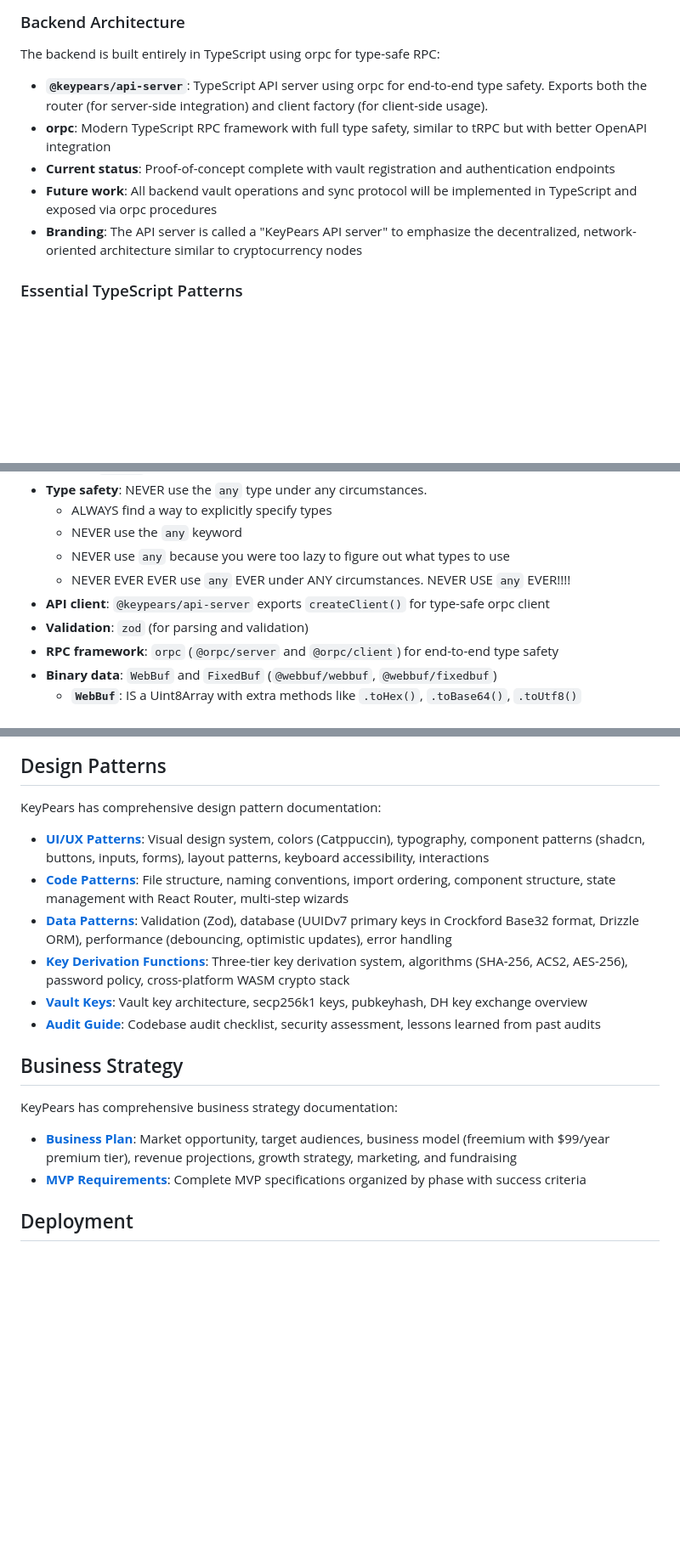
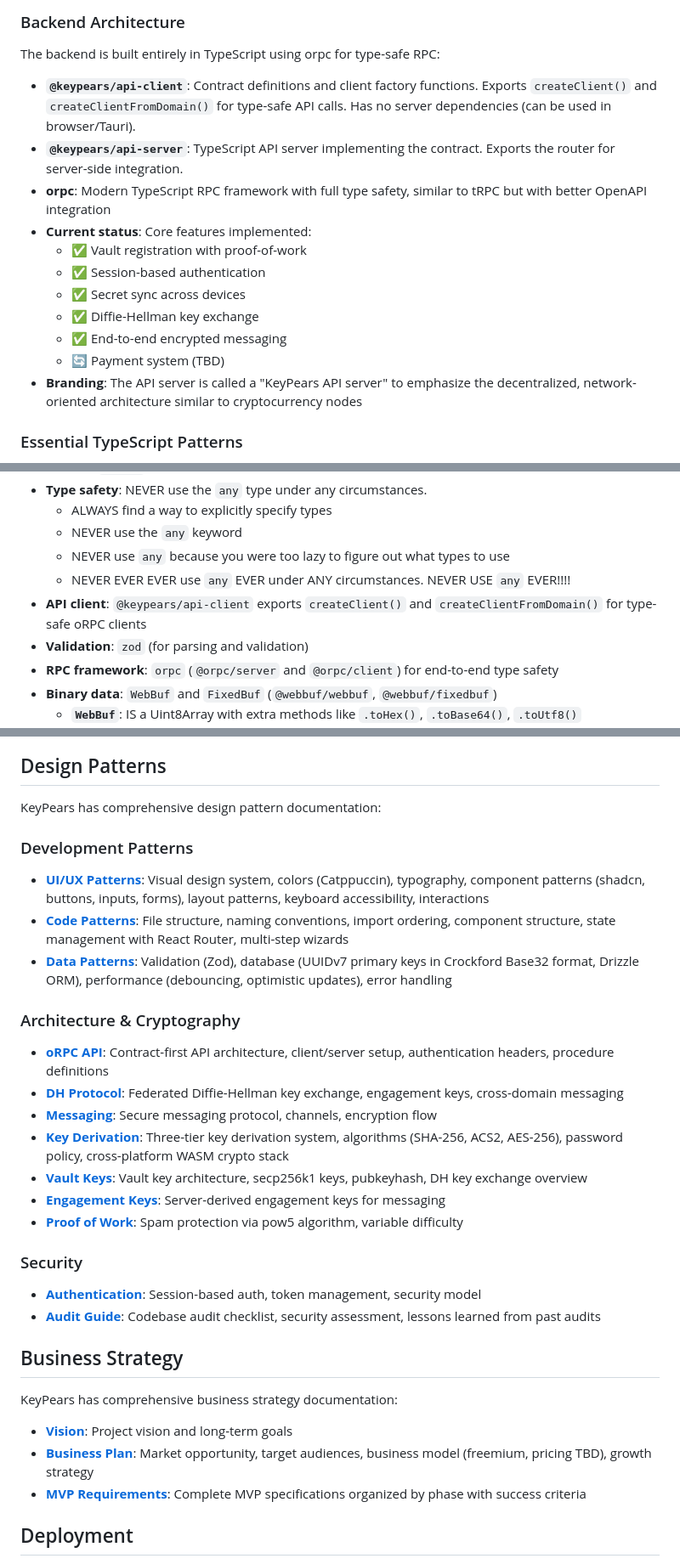
Before and after one commit to keypears/keypears, a Markdown page: AGENTS.md, 3 parts joined by grey strips. Shown at 85% size. Drawn GitHub-style; blank space fills up the shorter version.

```diff
--- a/AGENTS.md
+++ b/AGENTS.md
@@ -165,15 +168,20 @@ needed.
 
 The backend is built entirely in TypeScript using orpc for type-safe RPC:
 
-- **`@keypears/api-server`**: TypeScript API server using orpc for end-to-end
-  type safety. Exports both the router (for server-side integration) and client
-  factory (for client-side usage).
+- **`@keypears/api-client`**: Contract definitions and client factory functions.
+  Exports `createClient()` and `createClientFromDomain()` for type-safe API
+  calls. Has no server dependencies (can be used in browser/Tauri).
+- **`@keypears/api-server`**: TypeScript API server implementing the contract.
+  Exports the router for server-side integration.
 - **orpc**: Modern TypeScript RPC framework with full type safety, similar to
   tRPC but with better OpenAPI integration
-- **Current status**: Proof-of-concept complete with vault registration and
-  authentication endpoints
-- **Future work**: All backend vault operations and sync protocol will be
-  implemented in TypeScript and exposed via orpc procedures
+- **Current status**: Core features implemented:
+  - ✅ Vault registration with proof-of-work
+  - ✅ Session-based authentication
+  - ✅ Secret sync across devices
+  - ✅ Diffie-Hellman key exchange
+  - ✅ End-to-end encrypted messaging
+  - 🔄 Payment system (TBD)
 - **Branding**: The API server is called a "KeyPears API server" to emphasize
   the decentralized, network-oriented architecture similar to cryptocurrency
   nodes
@@ -190,8 +198,8 @@ The backend is built entirely in TypeScript using orpc for type-safe RPC:
   - NEVER use `any` because you were too lazy to figure out what types to use
   - NEVER EVER EVER use `any` EVER under ANY circumstances. NEVER USE `any`
     EVER!!!!
-- **API client**: `@keypears/api-server` exports `createClient()` for type-safe
-  orpc client
+- **API client**: `@keypears/api-client` exports `createClient()` and
+  `createClientFromDomain()` for type-safe oRPC clients
 - **Validation**: `zod` (for parsing and validation)
 - **RPC framework**: `orpc` (`@orpc/server` and `@orpc/client`) for end-to-end
   type safety
@@ -235,6 +243,8 @@ the KeyPears MVP" for the reasoning behind this decision.
 
 KeyPears has comprehensive design pattern documentation:
 
+### Development Patterns
+
 - **[UI/UX Patterns](docs/uiux.md)**: Visual design system, colors (Catppuccin),
   typography, component patterns (shadcn, buttons, inputs, forms), layout
   patterns, keyboard accessibility, interactions
@@ -244,11 +254,29 @@ KeyPears has comprehensive design pattern documentation:
 - **[Data Patterns](docs/data.md)**: Validation (Zod), database (UUIDv7 primary
   keys in Crockford Base32 format, Drizzle ORM), performance (debouncing,
   optimistic updates), error handling
-- **[Key Derivation Functions](docs/kdf.md)**: Three-tier key derivation system,
+
+### Architecture & Cryptography
+
+- **[oRPC API](docs/orpc.md)**: Contract-first API architecture, client/server
+  setup, authentication headers, procedure definitions
+- **[DH Protocol](docs/dh.md)**: Federated Diffie-Hellman key exchange,
+  engagement keys, cross-domain messaging
+- **[Messaging](docs/messages.md)**: Secure messaging protocol, channels,
+  encryption flow
+- **[Key Derivation](docs/kdf.md)**: Three-tier key derivation system,
   algorithms (SHA-256, ACS2, AES-256), password policy, cross-platform WASM
   crypto stack
 - **[Vault Keys](docs/vault-keys.md)**: Vault key architecture, secp256k1 keys,
   pubkeyhash, DH key exchange overview
+- **[Engagement Keys](docs/engagement-keys.md)**: Server-derived engagement keys
+  for messaging
+- **[Proof of Work](docs/pow.md)**: Spam protection via pow5 algorithm, variable
+  difficulty
+
+### Security
+
+- **[Authentication](docs/auth.md)**: Session-based auth, token management,
+  security model
 - **[Audit Guide](docs/audit.md)**: Codebase audit checklist, security
   assessment, lessons learned from past audits
 
@@ -256,9 +284,9 @@ KeyPears has comprehensive design pattern documentation:
 
 KeyPears has comprehensive business strategy documentation:
 
+- **[Vision](docs/vision.md)**: Project vision and long-term goals
 - **[Business Plan](docs/business.md)**: Market opportunity, target audiences,
-  business model (freemium with $99/year premium tier), revenue projections,
-  growth strategy, marketing, and fundraising
+  business model (freemium, pricing TBD), growth strategy
 - **[MVP Requirements](docs/mvp.md)**: Complete MVP specifications organized by
   phase with success criteria
 
```
Also changed, not shown: other parts of AGENTS.md (+5 -2 lines), README.md (+52 -21 lines), docs/messages.md (+130 -100 lines).
